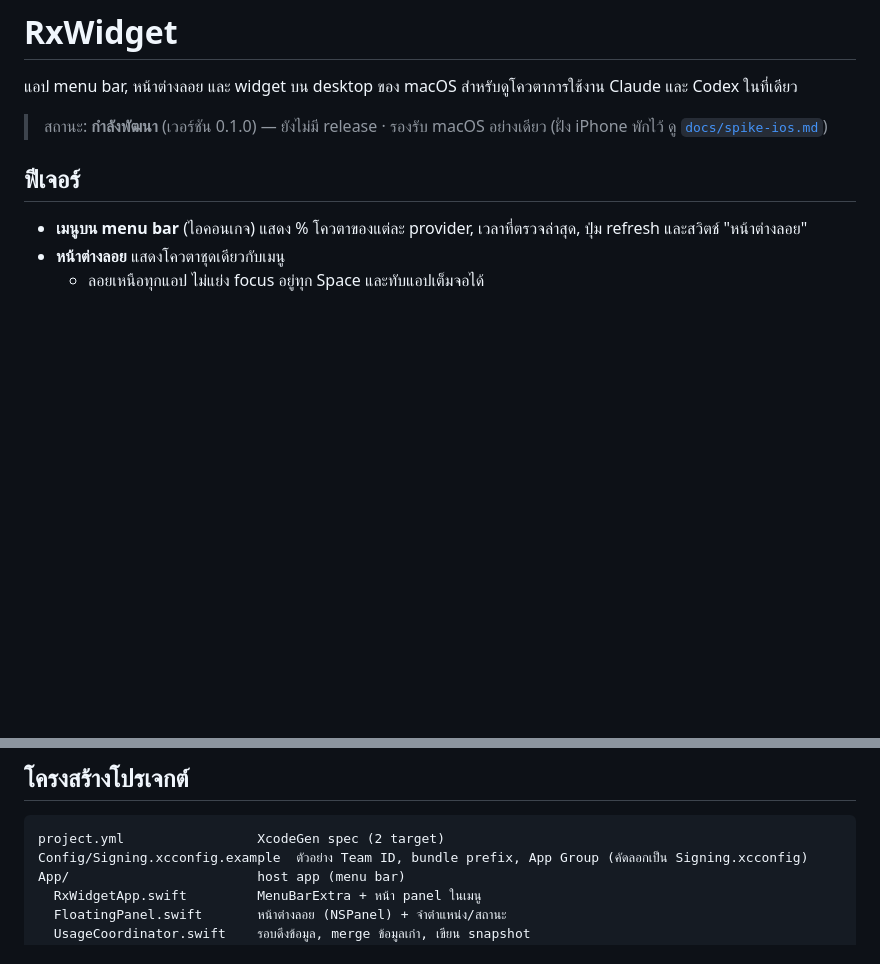
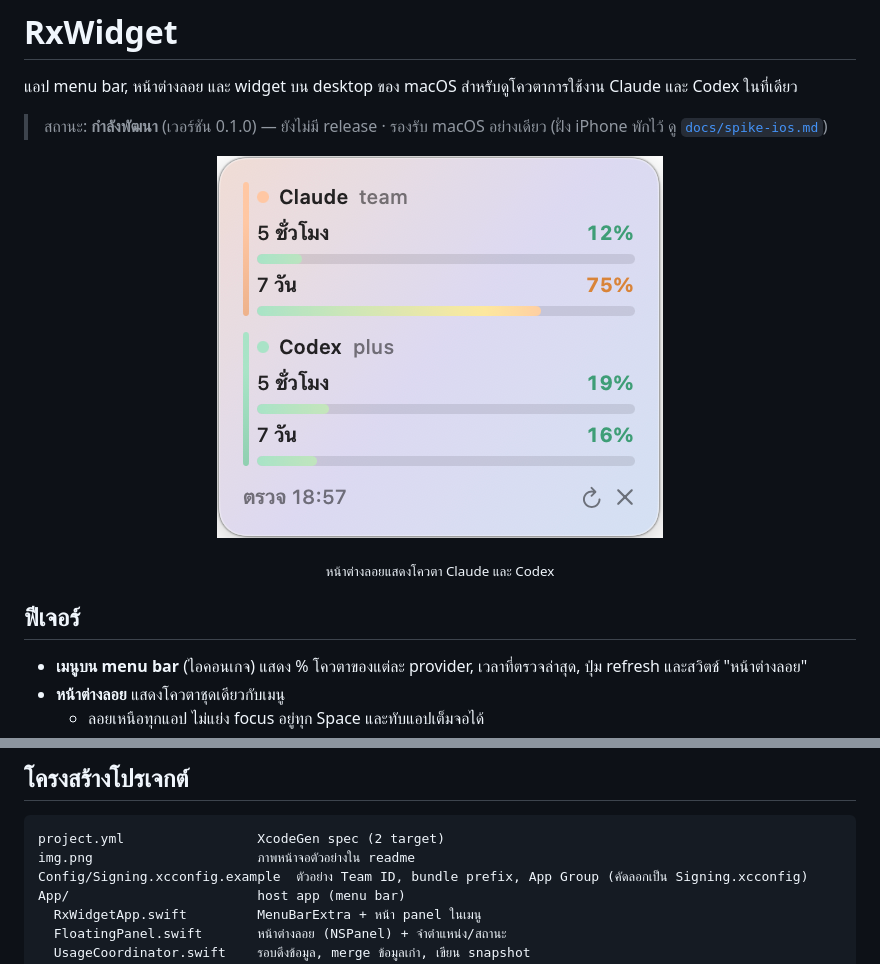
Before and after one commit to rx8s/rxwidget, a Markdown page: readme.md, 2 parts joined by grey strips. Drawn GitHub-style; pictures changed too: img.png (added); blank space fills up the shorter version.

Commit message:
เพิ่มภาพหน้าจอตัวอย่างใน readme

````diff
--- a/readme.md
+++ b/readme.md
@@ -3,6 +3,11 @@
 แอป menu bar, หน้าต่างลอย และ widget บน desktop ของ macOS สำหรับดูโควตาการใช้งาน Claude และ Codex ในที่เดียว
 
 > สถานะ: **กำลังพัฒนา** (เวอร์ชัน 0.1.0) — ยังไม่มี release · รองรับ macOS อย่างเดียว (ฝั่ง iPhone พักไว้ ดู [`docs/spike-ios.md`](docs/spike-ios.md))
+
+<p align="center">
+  <img src="img.png" alt="หน้าต่างลอยของ RxWidget แสดงโควตา Claude และ Codex ช่วง 5 ชั่วโมงและ 7 วัน" width="446">
+</p>
+<p align="center"><sub>หน้าต่างลอยแสดงโควตา Claude และ Codex</sub></p>
 
 ## ฟีเจอร์
 
@@ -113,6 +118,7 @@ endpoint ของ Claude subscription และ Codex **ไม่ได้ป
 
 ```
 project.yml                 XcodeGen spec (2 target)
+img.png                     ภาพหน้าจอตัวอย่างใน readme
 Config/Signing.xcconfig.example  ตัวอย่าง Team ID, bundle prefix, App Group (คัดลอกเป็น Signing.xcconfig)
 App/                        host app (menu bar)
   RxWidgetApp.swift         MenuBarExtra + หน้า panel ในเมนู
````
Also changed, not shown: changelog.md (+1 -0 lines).
